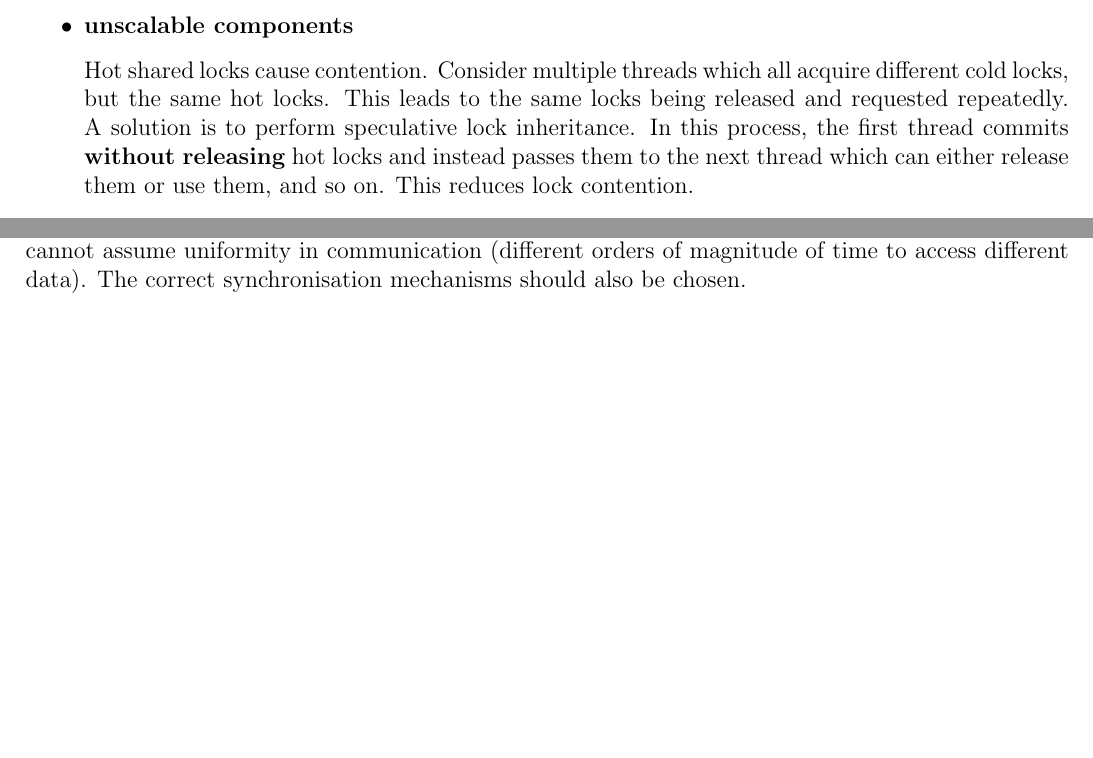
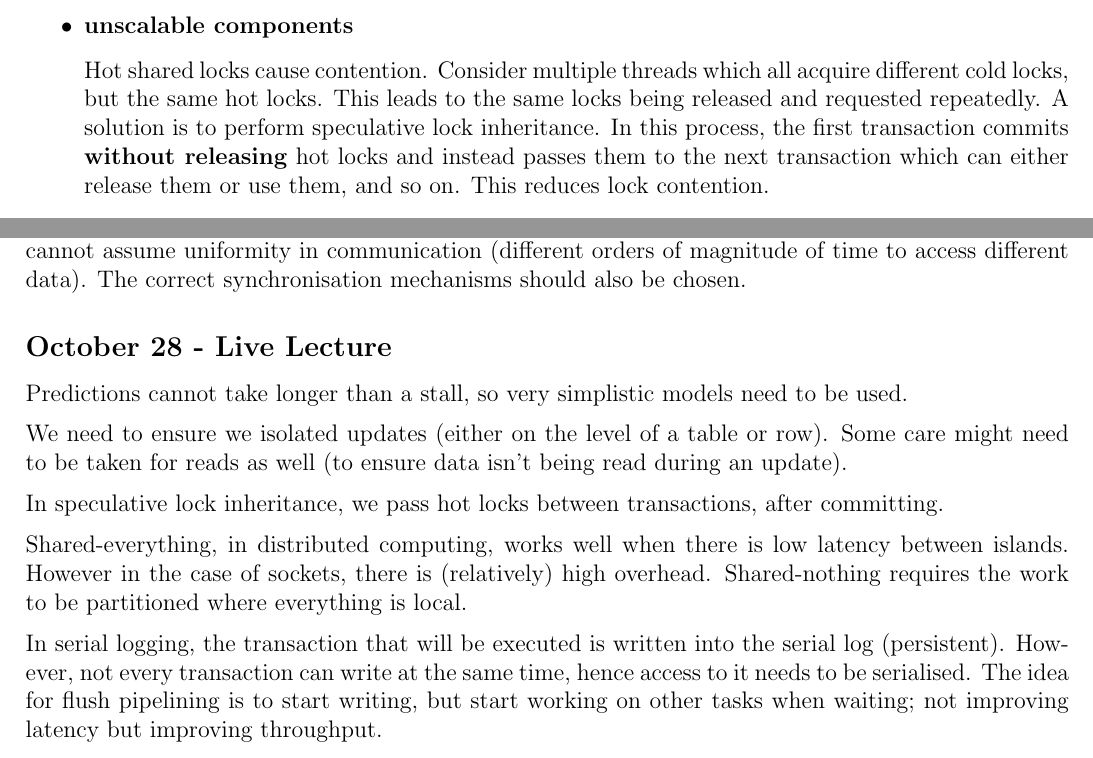
Before and after one commit to lin-e/imperial-revision, a LaTeX document (co4xx_70022/main.tex): two parts of pages 22 and 23 of 23, joined at a grey line, cut so that both start at the same text, the shorter picture padded with empty space. Compiled offline with pdfLaTeX.

Commit message:
SSD live 10.28

```diff
--- a/co4xx_70022/main.tex
+++ b/co4xx_70022/main.tex
@@ -1564,7 +1564,7 @@
                     Consider multiple threads which all acquire different cold locks, but the same hot locks.
                     This leads to the same locks being released and requested repeatedly.
                     A solution is to perform speculative lock inheritance.
-                    In this process, the first thread commits \textbf{without releasing} hot locks and instead passes them to the next thread which can either release them or use them, and so on.
+                    In this process, the first transaction commits \textbf{without releasing} hot locks and instead passes them to the next transaction which can either release them or use them, and so on.
                     This reduces lock contention.
                     \medskip
 
@@ -1613,4 +1613,23 @@
             Scaling up OLTP involves identifying bottlenecks in existing systems (and eliminating them).
             We also cannot assume uniformity in communication (different orders of magnitude of time to access different data).
             The correct synchronisation mechanisms should also be chosen.
+        \subsection*{October 28 - Live Lecture}
+            Predictions cannot take longer than a stall, so very simplistic models need to be used.
+            \medskip
+
+            We need to ensure we isolated updates (either on the level of a table or row).
+            Some care might need to be taken for reads as well (to ensure data isn't being read during an update).
+            \medskip
+
+            In speculative lock inheritance, we pass hot locks between transactions, after committing.
+            \medskip
+
+            Shared-everything, in distributed computing, works well when there is low latency between islands.
+            However in the case of sockets, there is (relatively) high overhead.
+            Shared-nothing requires the work to be partitioned where everything is local.
+            \medskip
+
+            In serial logging, the transaction that will be executed is written into the serial log (persistent).
+            However, not every transaction can write at the same time, hence access to it needs to be serialised.
+            The idea for flush pipelining is to start writing, but start working on other tasks when waiting; not improving latency but improving throughput.
 \end{document}
```
Also changed, not shown: _output/y4/co4xx_70022.pdf, co4xx_70022/main.pdf.
